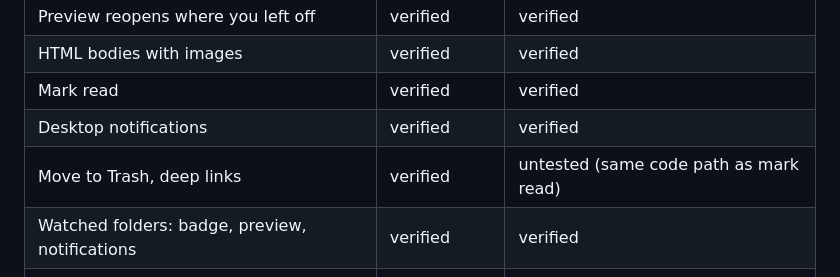
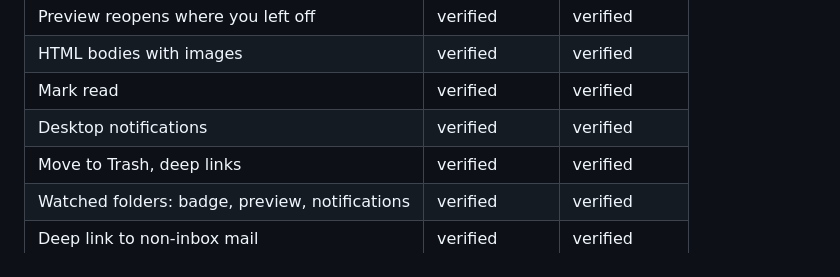
Before and after one commit to ikryten/fastmail-notifier, a Markdown page: README.md, the part around the change. Rendered like a GitHub page.

Commit message:
Move to Trash and deep links verified on Firefox
Co-Authored-By: Claude Opus 5 (1M context) <noreply@anthropic.com>
Claude-Session: https://claude.ai/code/session_01WsckqheEY2ogYU8zeoopNL

```diff
--- a/README.md
+++ b/README.md
@@ -464,7 +464,7 @@ Working in both browsers from one codebase, with no build step and no dependenci
 | HTML bodies with images | verified | verified |
 | Mark read | verified | verified |
 | Desktop notifications | verified | verified |
-| Move to Trash, deep links | verified | untested (same code path as mark read) |
+| Move to Trash, deep links | verified | verified |
 | Watched folders: badge, preview, notifications | verified | verified |
 | Deep link to non-inbox mail | verified | verified |
 | Remote content fully blocked | verified | verified |
```
